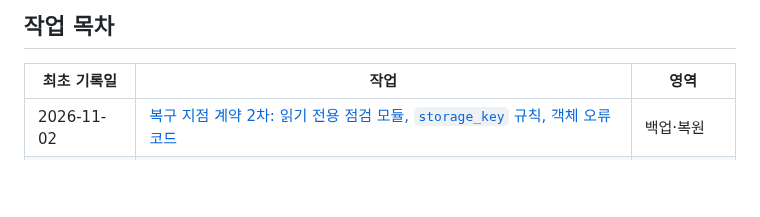
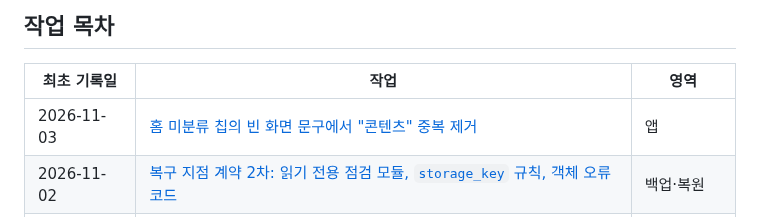
Before and after one commit to clip-back/clipback, a Markdown page: docs/history/README.md, the part around the change. Drawn GitHub-style; blank space fills up the shorter version.

```diff
--- a/docs/history/README.md
+++ b/docs/history/README.md
@@ -25,6 +25,7 @@
 
 | 최초 기록일 | 작업 | 영역 |
 | --- | --- | --- |
+| 2026-11-03 | [홈 미분류 칩의 빈 화면 문구에서 "콘텐츠" 중복 제거](2026-11-03-home-unclassified-empty-text.md) | 앱 |
 | 2026-11-02 | [복구 지점 계약 2차: 읽기 전용 점검 모듈, `storage_key` 규칙, 객체 오류 코드](2026-11-02-recovery-point-contract-2.md) | 백업·복원 |
 | 2026-11-02 | [앱 아이콘·시작 화면 로고를 글자 기준 가운데로 맞춤](2026-11-02-app-icon-center.md) | 앱 |
 | 2026-11-02 | [복구 지점 manifest 검증 기준 통일](2026-11-02-recovery-point-manifest-contract.md) | 백업·복원 |
```
Also changed, not shown: CHANGELOG.md (+1 -0 lines), docs/history/2026-11-03-home-unclassified-empty-text.md (added, +53 -0 lines).
